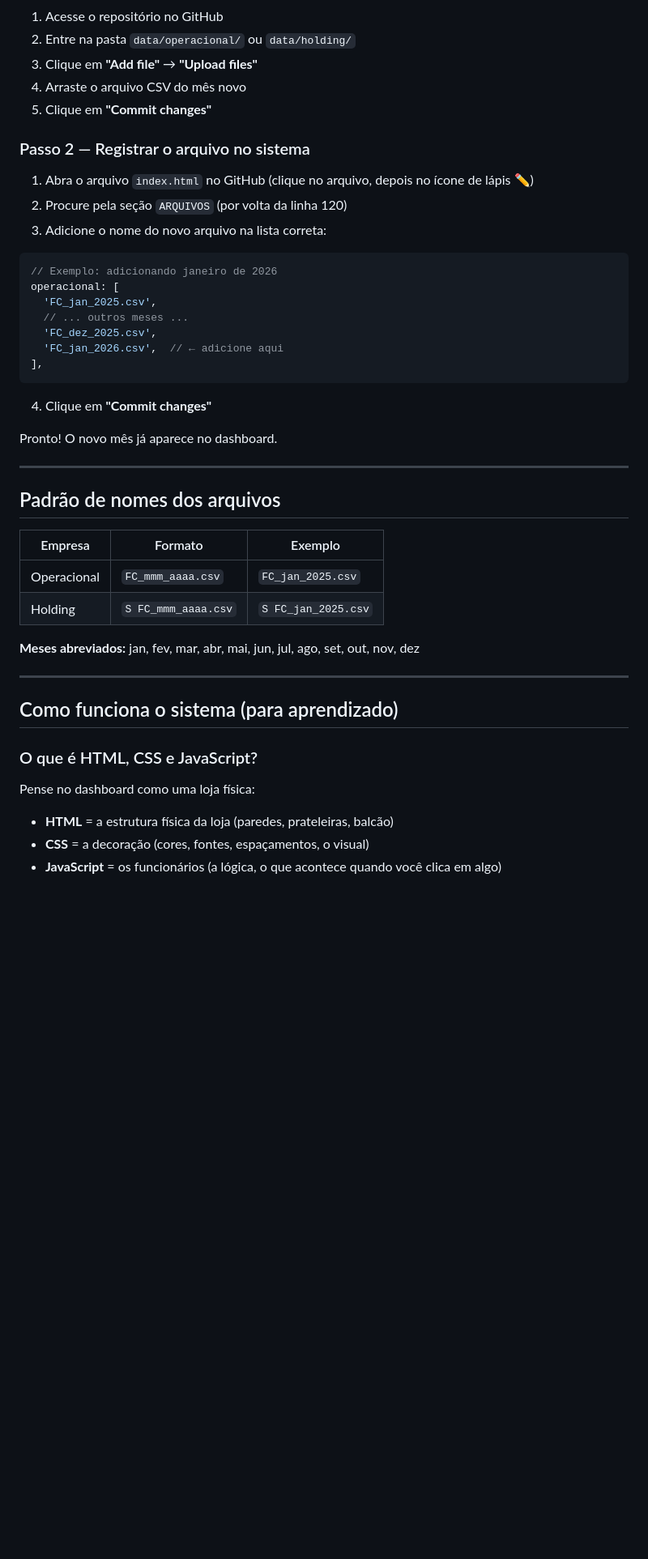
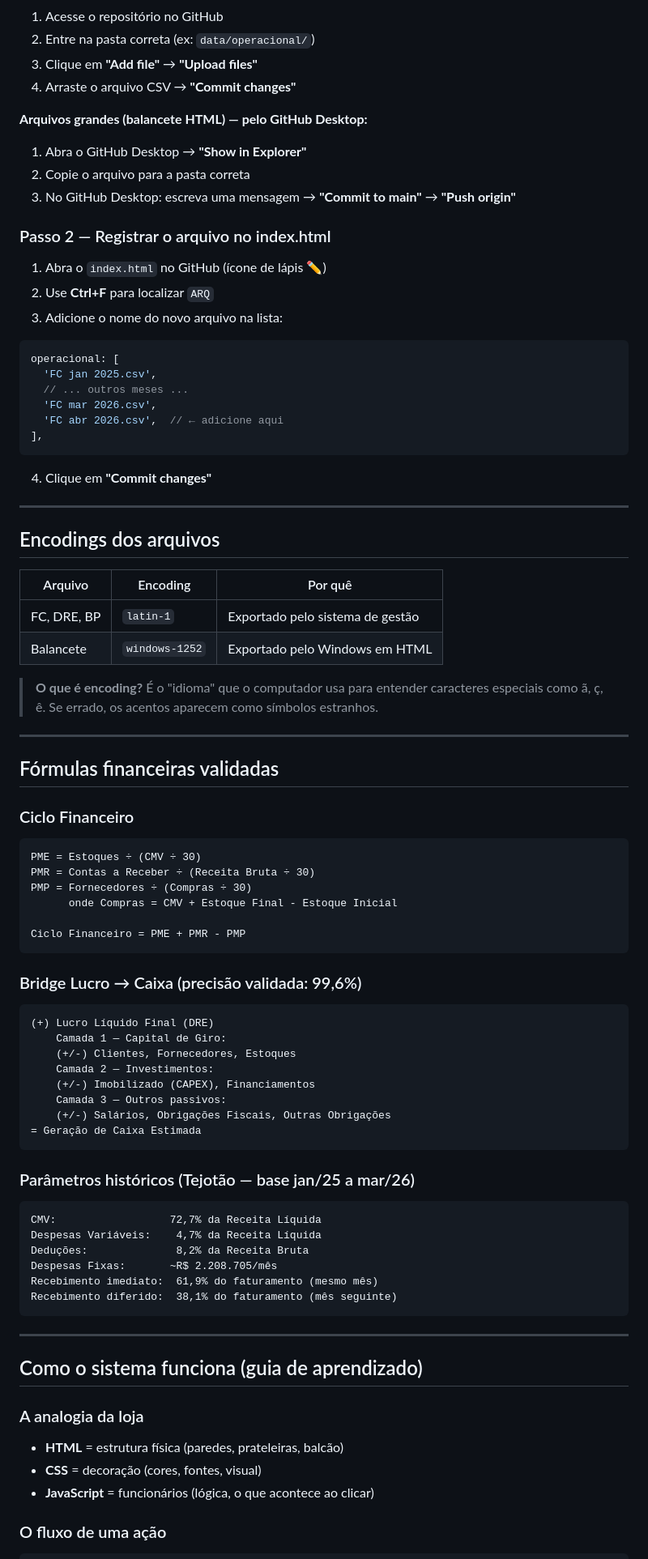
Before and after one commit to elder901/controladoria-es, a Markdown page: README.md, the part around one of its changes. Shown at 81% size. GitHub-like rendering; blank space fills up the shorter version.

````diff
--- a/README.md
+++ b/README.md
@@ -42,49 +74,89 @@ controladoria-es/
 1. Acesse o repositório no GitHub
-2. Entre na pasta `data/operacional/` ou `data/holding/`
+2. Entre na pasta correta (ex: `data/operacional/`)
 3. Clique em **"Add file"** → **"Upload files"**
-4. Arraste o arquivo CSV do mês novo
-5. Clique em **"Commit changes"**
+4. Arraste o arquivo CSV → **"Commit changes"**
 
-### Passo 2 — Registrar o arquivo no sistema
+**Arquivos grandes (balancete HTML) — pelo GitHub Desktop:**
+1. Abra o GitHub Desktop → **"Show in Explorer"**
+2. Copie o arquivo para a pasta correta
+3. No GitHub Desktop: escreva uma mensagem → **"Commit to main"** → **"Push origin"**
 
-1. Abra o arquivo `index.html` no GitHub (clique no arquivo, depois no ícone de lápis ✏️)
-2. Procure pela seção `ARQUIVOS` (por volta da linha 120)
-3. Adicione o nome do novo arquivo na lista correta:
+### Passo 2 — Registrar o arquivo no index.html
+
+1. Abra o `index.html` no GitHub (ícone de lápis ✏️)
+2. Use **Ctrl+F** para localizar `ARQ`
+3. Adicione o nome do novo arquivo na lista:
 
 ```javascript
-// Exemplo: adicionando janeiro de 2026
 operacional: [
-  'FC_jan_2025.csv',
+  'FC jan 2025.csv',
   // ... outros meses ...
-  'FC_dez_2025.csv',
-  'FC_jan_2026.csv',  // ← adicione aqui
+  'FC mar 2026.csv',
+  'FC abr 2026.csv',  // ← adicione aqui
 ],
 ```
 
 4. Clique em **"Commit changes"**
 
-Pronto! O novo mês já aparece no dashboard.
+---
+
+## Encodings dos arquivos
+
+| Arquivo | Encoding | Por quê |
+|---------|----------|---------|
+| FC, DRE, BP | `latin-1` | Exportado pelo sistema de gestão |
+| Balancete | `windows-1252` | Exportado pelo Windows em HTML |
+
+> **O que é encoding?** É o "idioma" que o computador usa para entender caracteres especiais como ã, ç, ê. Se errado, os acentos aparecem como símbolos estranhos.
 
 ---
 
-## Padrão de nomes dos arquivos
+## Fórmulas financeiras validadas
 
-| Empresa | Formato | Exemplo |
-|---------|---------|---------|
-| Operacional | `FC_mmm_aaaa.csv` | `FC_jan_2025.csv` |
-| Holding | `S FC_mmm_aaaa.csv` | `S FC_jan_2025.csv` |
+### Ciclo Financeiro
 
-**Meses abreviados:** jan, fev, mar, abr, mai, jun, jul, ago, set, out, nov, dez
+```
+PME = Estoques ÷ (CMV ÷ 30)
+PMR = Contas a Receber ÷ (Receita Bruta ÷ 30)
+PMP = Fornecedores ÷ (Compras ÷ 30)
+      onde Compras = CMV + Estoque Final - Estoque Inicial
+
+Ciclo Financeiro = PME + PMR - PMP
+```
+
+### Bridge Lucro → Caixa (precisão validada: 99,6%)
+
+```
+(+) Lucro Líquido Final (DRE)
+    Camada 1 — Capital de Giro:
+    (+/-) Clientes, Fornecedores, Estoques
+    Camada 2 — Investimentos:
+    (+/-) Imobilizado (CAPEX), Financiamentos
+    Camada 3 — Outros passivos:
+    (+/-) Salários, Obrigações Fiscais, Outras Obrigações
+= Geração de Caixa Estimada
+```
+
+### Parâmetros históricos (Tejotão — base jan/25 a mar/26)
+
+```
+CMV:                  72,7% da Receita Líquida
+Despesas Variáveis:    4,7% da Receita Líquida
+Deduções:              8,2% da Receita Bruta
+Despesas Fixas:       ~R$ 2.208.705/mês
+Recebimento imediato:  61,9% do faturamento (mesmo mês)
+Recebimento diferido:  38,1% do faturamento (mês seguinte)
+```
 
 ---
 
-## Como funciona o sistema (para aprendizado)
+## Como o sistema funciona (guia de aprendizado)
 
-### O que é HTML, CSS e JavaScript?
+### A analogia da loja
 
-Pense no dashboard como uma loja física:
+- **HTML** = estrutura física (paredes, prateleiras, balcão)
+- **CSS** = decoração (cores, fontes, visual)
+- **JavaScript** = funcionários (lógica, o que acontece ao clicar)
 
-- **HTML** = a estrutura física da loja (paredes, prateleiras, balcão)
-- **CSS** = a decoração (cores, fontes, espaçamentos, o visual)
-- **JavaScript** = os funcionários (a lógica, o que acontece quando você clica em algo)
+### O fluxo de uma ação
 
````
Also changed, not shown: other parts of README.md (+147 -35 lines).
